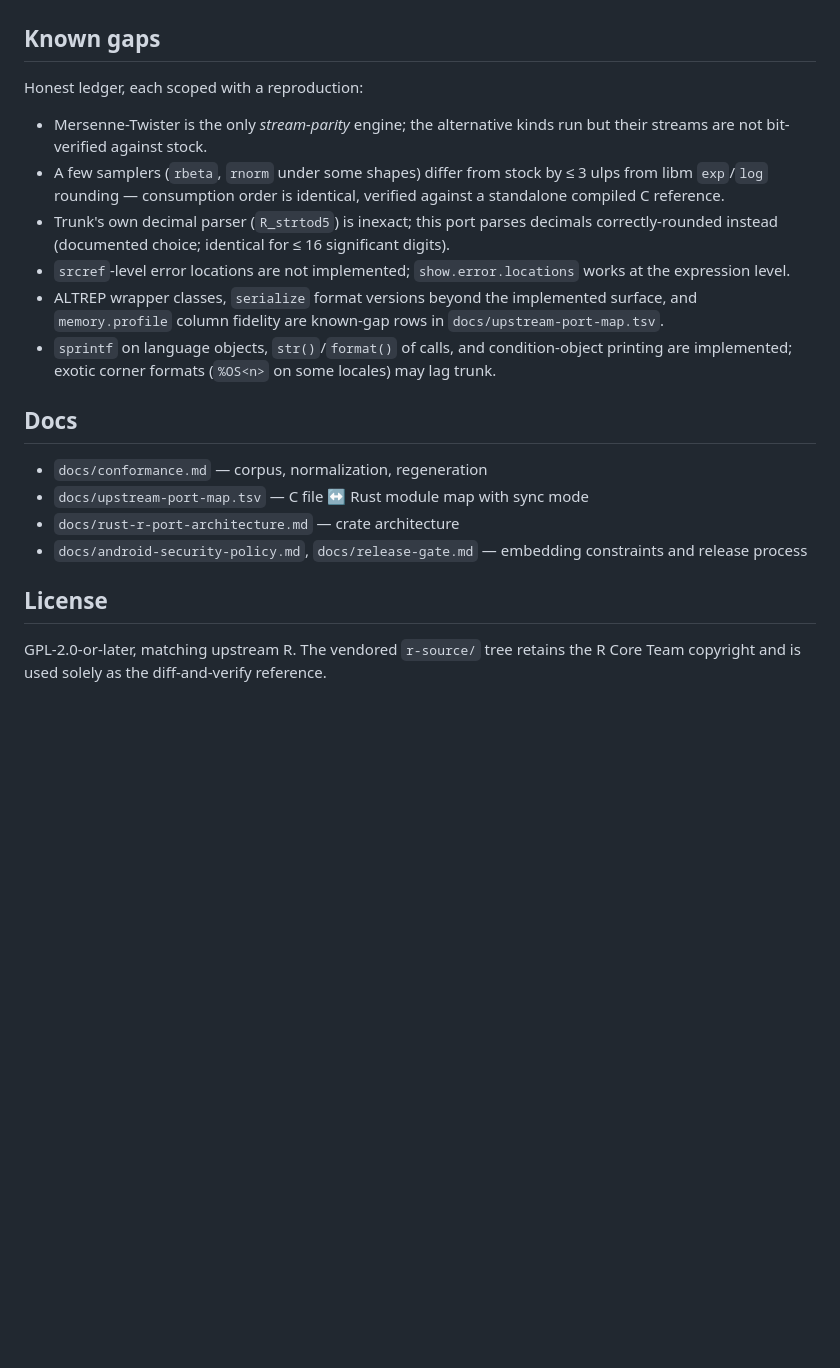
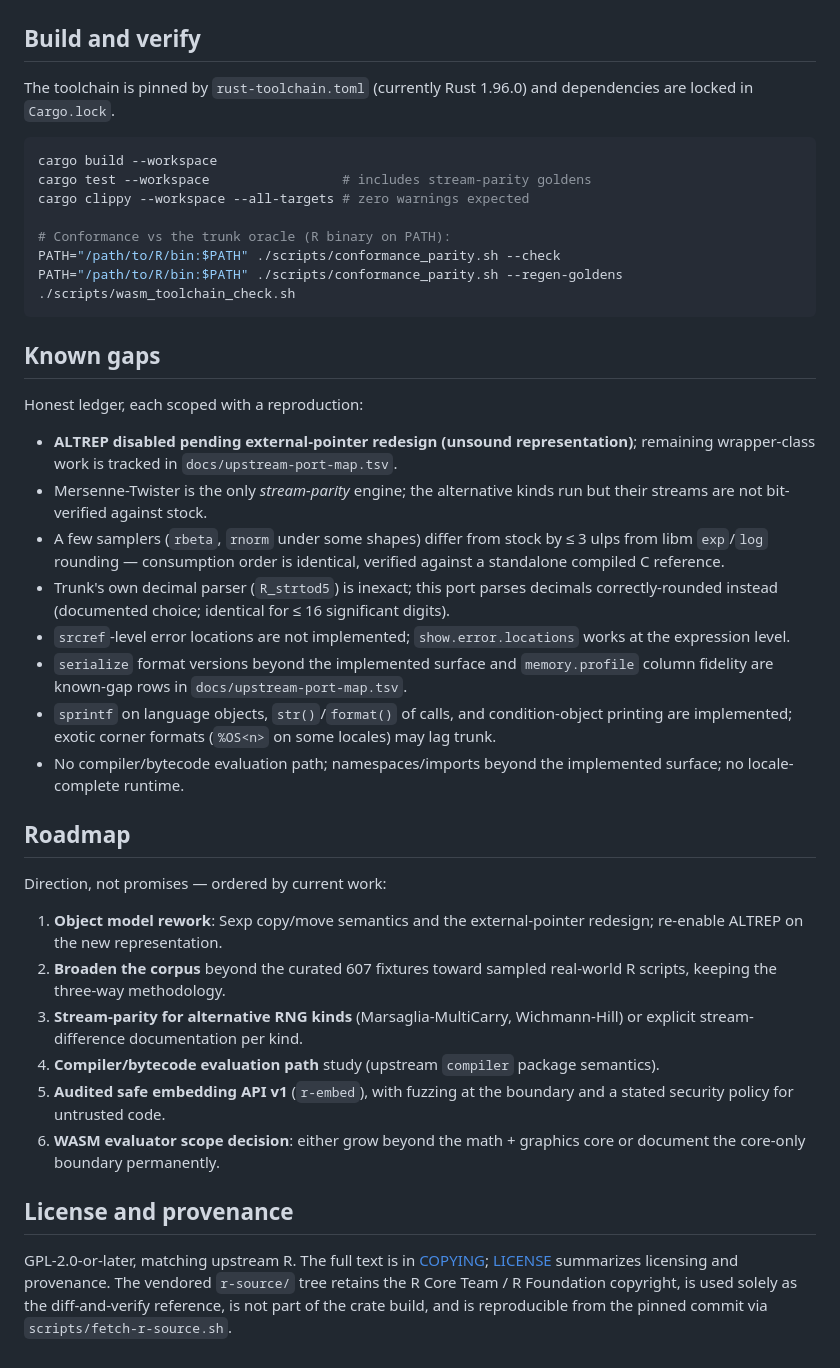
Before and after one commit to bernaferrari/R-rust, a Markdown page: README.md, the part around one of its changes. Drawn GitHub-style; blank space fills up the shorter version.

````diff
--- a/README.md
+++ b/README.md
@@ -120,9 +156,28 @@ The last sync landed 273 upstream commits (warning-condition classes,
 `plans/upstream-sync-2026-08/`).
+
+## Build and verify
+
+The toolchain is pinned by `rust-toolchain.toml` (currently Rust
+1.96.0) and dependencies are locked in `Cargo.lock`.
+
+```bash
+cargo build --workspace
+cargo test --workspace                 # includes stream-parity goldens
+cargo clippy --workspace --all-targets # zero warnings expected
+
+# Conformance vs the trunk oracle (R binary on PATH):
+PATH="/path/to/R/bin:$PATH" ./scripts/conformance_parity.sh --check
+PATH="/path/to/R/bin:$PATH" ./scripts/conformance_parity.sh --regen-goldens
+./scripts/wasm_toolchain_check.sh
+```
 
 ## Known gaps
 
 Honest ledger, each scoped with a reproduction:
 
+- **ALTREP disabled pending external-pointer redesign (unsound
+  representation)**; remaining wrapper-class work is tracked in
+  `docs/upstream-port-map.tsv`.
 - Mersenne-Twister is the only *stream-parity* engine; the alternative
   kinds run but their streams are not bit-verified against stock.
 - A few samplers (`rbeta`, `rnorm` under some shapes) differ from stock
@@ -133,23 +188,38 @@ Honest ledger, each scoped with a reproduction:
   ≤ 16 significant digits).
 - `srcref`-level error locations are not implemented;
   `show.error.locations` works at the expression level.
-- ALTREP wrapper classes, `serialize` format versions beyond the
-  implemented surface, and `memory.profile` column fidelity are
-  known-gap rows in `docs/upstream-port-map.tsv`.
+- `serialize` format versions beyond the implemented surface and
+  `memory.profile` column fidelity are known-gap rows in
+  `docs/upstream-port-map.tsv`.
 - `sprintf` on language objects, `str()`/`format()` of calls, and
   condition-object printing are implemented; exotic corner formats
   (`%OS<n>` on some locales) may lag trunk.
+- No compiler/bytecode evaluation path; namespaces/imports beyond the
+  implemented surface; no locale-complete runtime.
 
-## Docs
+## Roadmap
 
-- `docs/conformance.md` — corpus, normalization, regeneration
-- `docs/upstream-port-map.tsv` — C file ↔ Rust module map with sync mode
-- `docs/rust-r-port-architecture.md` — crate architecture
-- `docs/android-security-policy.md`, `docs/release-gate.md` — embedding
-  constraints and release process
+Direction, not promises — ordered by current work:
 
-## License
+1. **Object model rework**: Sexp copy/move semantics and the
+   external-pointer redesign; re-enable ALTREP on the new
+   representation.
+2. **Broaden the corpus** beyond the curated 607 fixtures toward
+   sampled real-world R scripts, keeping the three-way methodology.
+3. **Stream-parity for alternative RNG kinds** (Marsaglia-MultiCarry,
+   Wichmann-Hill) or explicit stream-difference documentation per kind.
+4. **Compiler/bytecode evaluation path** study (upstream `compiler`
+   package semantics).
+5. **Audited safe embedding API v1** (`r-embed`), with fuzzing at the
+   boundary and a stated security policy for untrusted code.
+6. **WASM evaluator scope decision**: either grow beyond the math +
+   graphics core or document the core-only boundary permanently.
 
-GPL-2.0-or-later, matching upstream R. The vendored `r-source/` tree
-retains the R Core Team copyright and is used solely as the
-diff-and-verify reference.
+## License and provenance
+
+GPL-2.0-or-later, matching upstream R. The full text is in
+[COPYING](COPYING); [LICENSE](LICENSE) summarizes licensing and
+provenance. The vendored `r-source/` tree retains the R Core Team /
+R Foundation copyright, is used solely as the diff-and-verify
+reference, is not part of the crate build, and is reproducible from the
+pinned commit via `scripts/fetch-r-source.sh`.
````
Also changed, not shown: other parts of README.md (+116 -80 lines).
